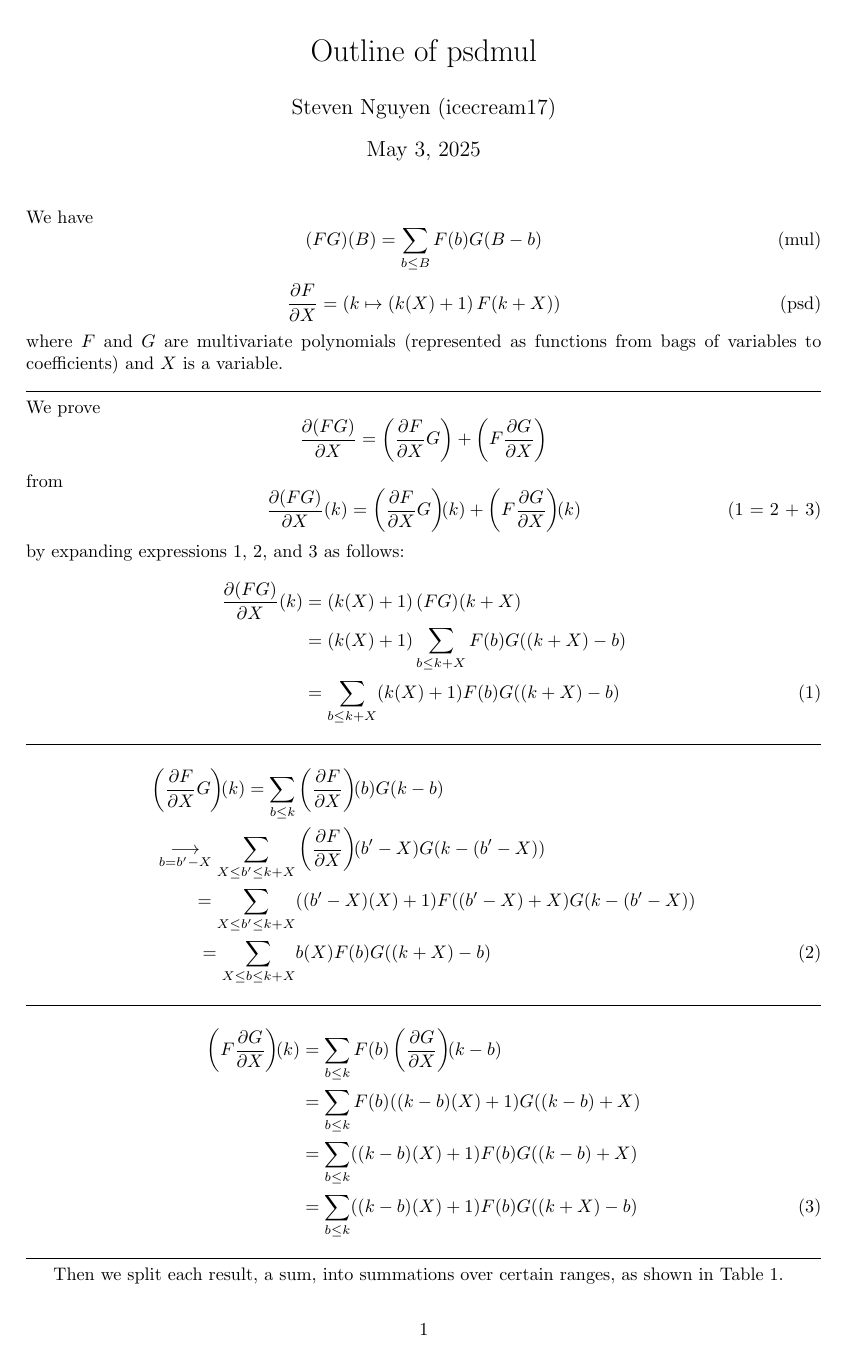
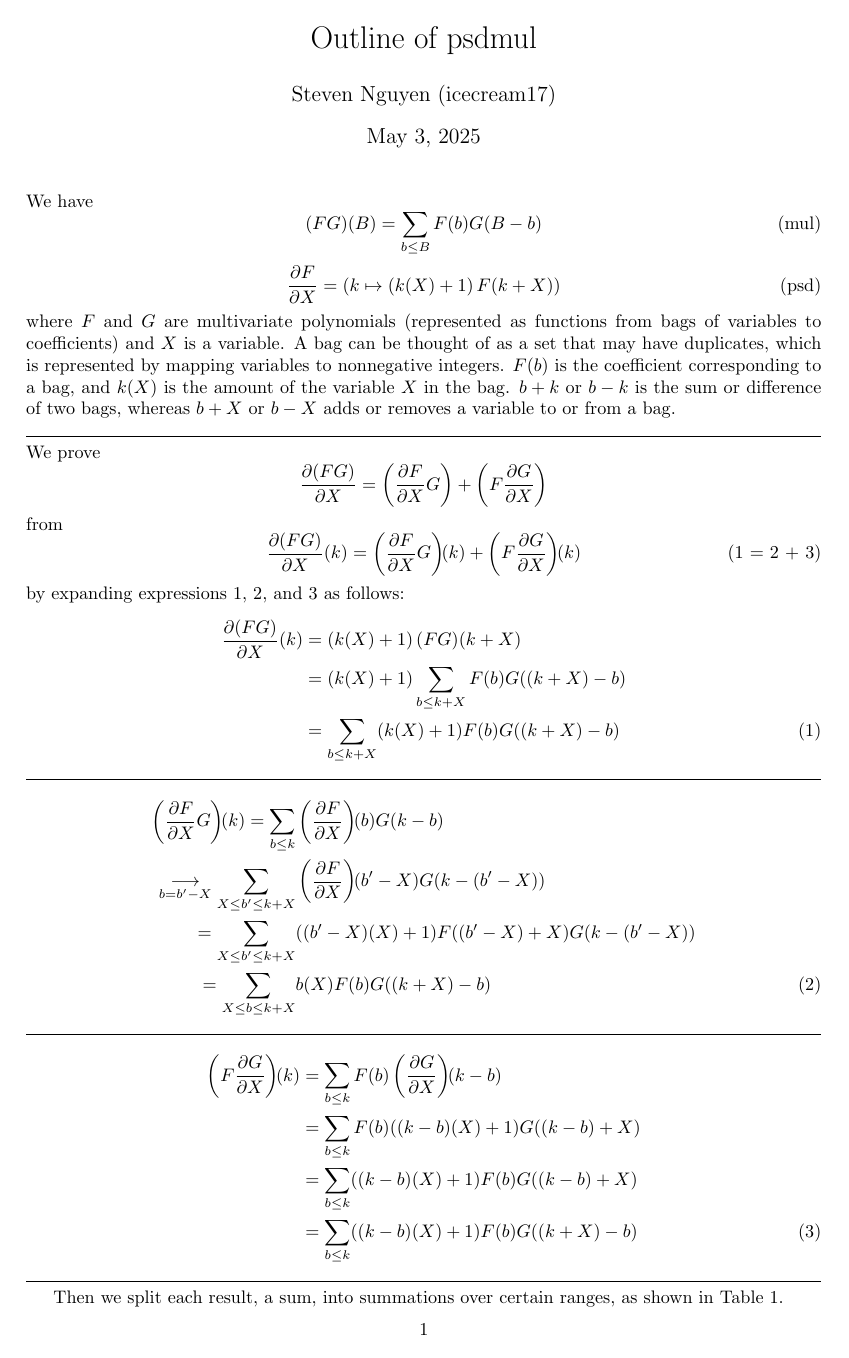
Before and after one commit to icecream17/Stuff, a LaTeX document (math/psdmul.tex): page 1 of 2. Compiled offline with pdfLaTeX.

Commit message:
Add files via upload

```diff
--- a/math/psdmul.tex
+++ b/math/psdmul.tex
@@ -7,7 +7,7 @@
             bindingoffset=0.2in,
             left=1in,
             right=1in,
-            top=0.5in,
+            top=0.4in,
             bottom=1in,
             footskip=.25in]{geometry}
 \usepackage{changepage}
@@ -26,7 +26,7 @@
 \[
     \frac{\partial F}{\partial X} = \left( k \mapsto \left(k(X) + 1\right) F(k+X) \right) \tag{psd}\label{psd}
 \]
-where $F$ and $G$ are multivariate polynomials (represented as functions from bags of variables to coefficients) and $X$ is a variable.
+where $F$ and $G$ are multivariate polynomials (represented as functions from bags of variables to coefficients) and $X$ is a variable. A bag can be thought of as a set that may have duplicates, which is represented by mapping variables to nonnegative integers. $F(b)$ is the coefficient corresponding to a bag, and $k(X)$ is the amount of the variable $X$ in the bag. $b + k$ or $b - k$ is the sum or difference of two bags, whereas $b + X$ or $b - X$ adds or removes a variable to or from a bag.
 
 \noindent{}\hrulefill
 
```
Also changed, not shown: math/psdmul.pdf.
